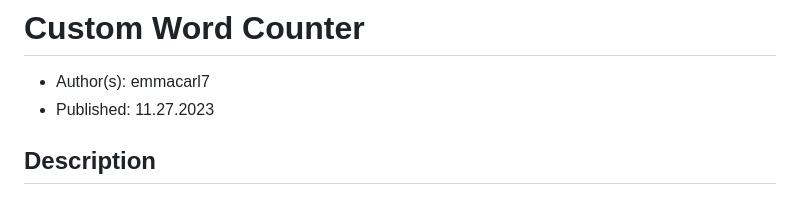
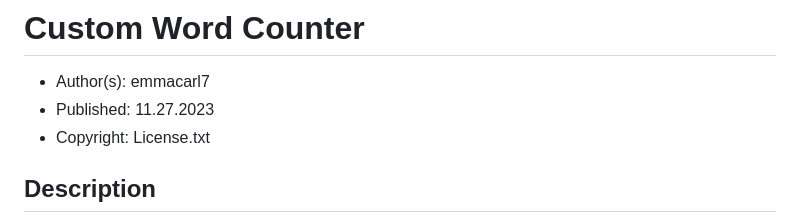
Before and after one commit to fastball-marty/Word-Counter, a Markdown page: README.md, the part around the change. Rendered like a GitHub page.

Commit message:
added license

```diff
--- a/README.md
+++ b/README.md
@@ -1,6 +1,7 @@
 # Custom Word Counter
 * Author(s): emmacarl7
 * Published: 11.27.2023
+* Copyright: License.txt
 
 ## Description
 This Github repository stores the code that counts the occurences of words in a .txt file, and it can be used for any body of text.
```
